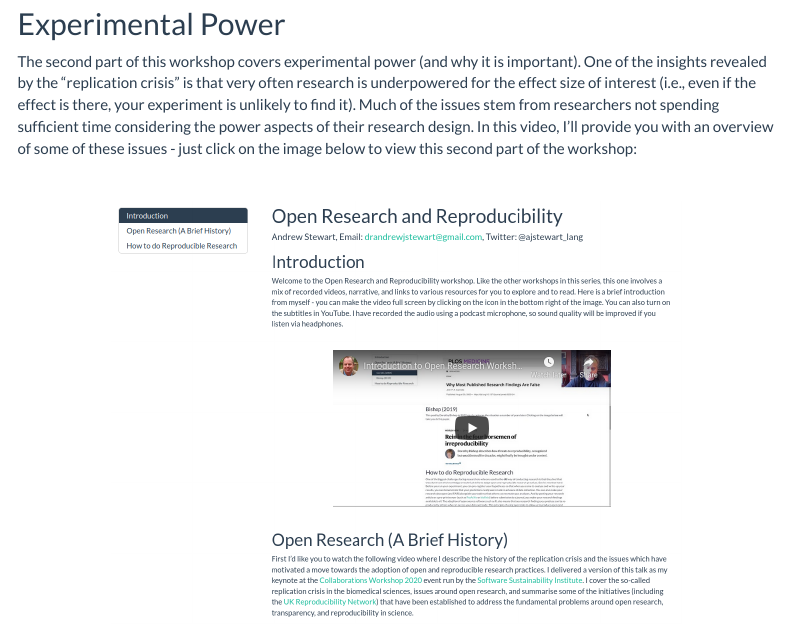
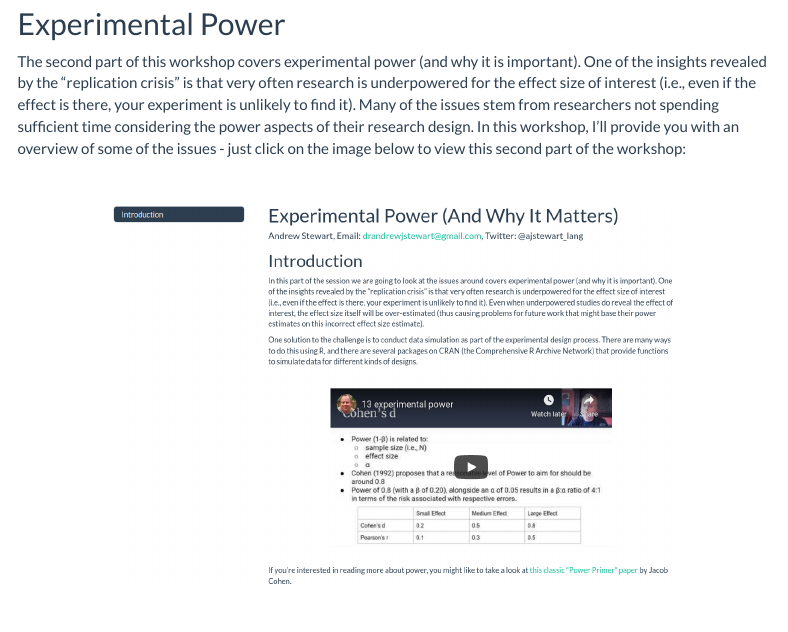
Before and after one commit to ajstewartlang/MRes_BIOL63101, an R Markdown document (index.Rmd): the page in a window 1100 px wide, from 1670 px down. Rendered offline with R 4.5, knitr and Pandoc, with nearby package versions; menus at the side of the page are left out.

Commit message:
rebuild site

```diff
--- a/index.Rmd
+++ b/index.Rmd
@@ -55,13 +55,13 @@ In this workshop I will first introduce you to the key concepts in open research
 
 ## Experimental Power
 
-The second part of this workshop covers experimental power (and why it is important). One of the insights revealed by the "replication crisis" is that very often research is underpowered for the effect size of interest (i.e., even if the effect is there, your experiment is unlikely to find it). Much of the issues stem from researchers not spending sufficient time considering the power aspects of their research design. In this video, I'll provide you with an overview of some of these issues - just click on the image below to view this second part of the workshop:
+The second part of this workshop covers experimental power (and why it is important). One of the insights revealed by the "replication crisis" is that very often research is underpowered for the effect size of interest (i.e., even if the effect is there, your experiment is unlikely to find it). Many of the issues stem from researchers not spending sufficient time considering the power aspects of their research design. In this workshop, I'll provide you with an overview of some of the issues - just click on the image below to view this second part of the workshop:
 
 <center>
 
 &nbsp;
 
-[![](images/open_research.png){width=75%}](https://ajstewartlang.github.io/01_open_research_and_reproducibility/knitted_workshop/13_experimental_power.html)
+[![](images/experimental_power.png){width=75%}](https://ajstewartlang.github.io/13_experimental_power/knitted_workshop/13_experimental_power.html)
 
 &nbsp; &nbsp;
 
```
Also changed, not shown: images/experimental_power.png (added), 2 other files.
